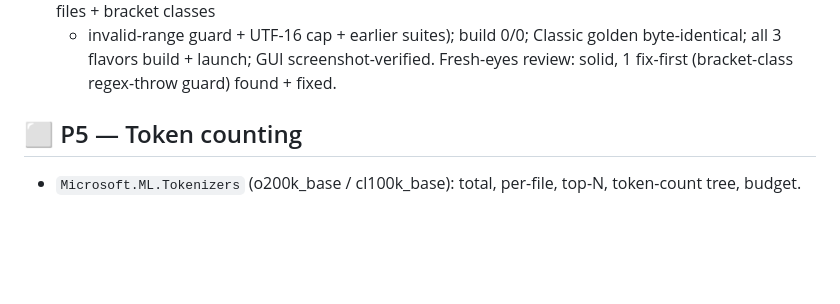
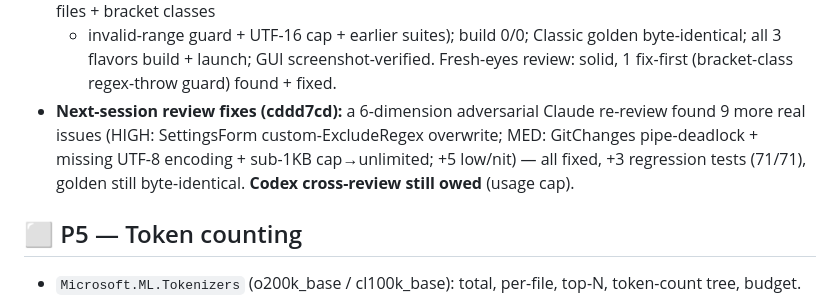
Before and after one commit to O-Marmullaku/DumpToTxt, a Markdown page: docs/ROADMAP.md, the part around the change. Rendered like a GitHub page; blank space fills up the shorter version.

```diff
--- a/docs/ROADMAP.md
+++ b/docs/ROADMAP.md
@@ -54,6 +54,9 @@ Legend: ✅ done · 🚧 in progress · ⬜ todo
 - 68/68 xUnit (resolver precedence/merge/back-compat/both-present + presets + label + git changed-files + bracket classes
   + invalid-range guard + UTF-16 cap + earlier suites); build 0/0; Classic golden byte-identical; all 3 flavors build + launch;
   GUI screenshot-verified. Fresh-eyes review: solid, 1 fix-first (bracket-class regex-throw guard) found + fixed.
+- **Next-session review fixes (cddd7cd):** a 6-dimension adversarial Claude re-review found 9 more real issues (HIGH:
+  SettingsForm custom-ExcludeRegex overwrite; MED: GitChanges pipe-deadlock + missing UTF-8 encoding + sub-1KB cap→unlimited;
+  +5 low/nit) — all fixed, +3 regression tests (71/71), golden still byte-identical. **Codex cross-review still owed** (usage cap).
 
 ## ⬜ P5 — Token counting
 - `Microsoft.ML.Tokenizers` (o200k_base / cl100k_base): total, per-file, top-N, token-count tree, budget.
```
Also changed, not shown: docs/STATE.md (+12 -4 lines).
